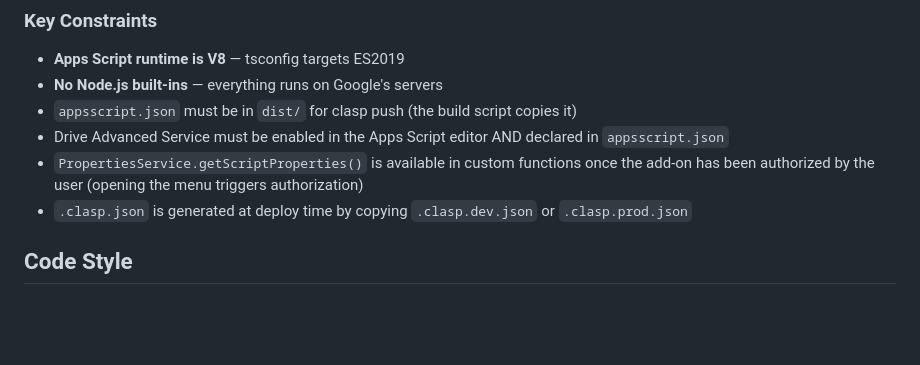
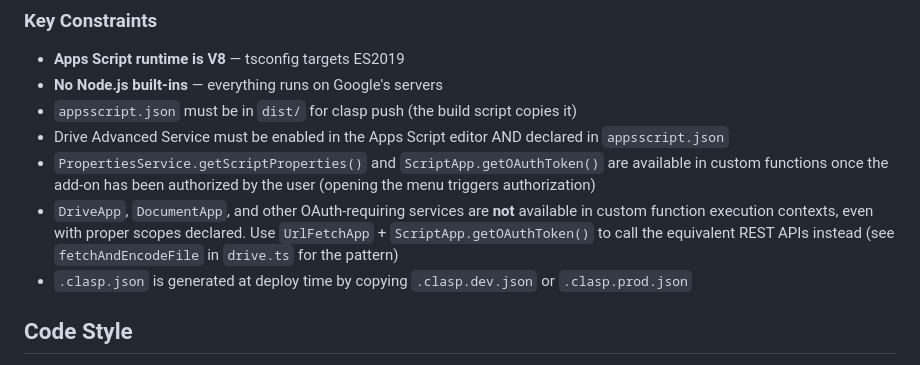
Before and after one commit to propublica/gas-ssi-toolkit, a Markdown page: CLAUDE.md, the part around the change. Rendered like a GitHub page; blank space fills up the shorter version.

Commit message:
docs: document DriveApp restriction in custom function contexts
Custom functions cannot use DriveApp or other OAuth-requiring services.
Document the UrlFetchApp + ScriptApp.getOAuthToken() pattern as the
correct alternative, with a pointer to fetchAndEncodeFile as an example.

Co-Authored-By: Claude Sonnet 4.6 <noreply@anthropic.com>

```diff
--- a/CLAUDE.md
+++ b/CLAUDE.md
@@ -109,7 +109,8 @@ The Gemini API key must be set as a Script Property (`GEMINI_API_KEY`) in Apps S
 - **No Node.js built-ins** — everything runs on Google's servers
 - `appsscript.json` must be in `dist/` for clasp push (the build script copies it)
 - Drive Advanced Service must be enabled in the Apps Script editor AND declared in `appsscript.json`
-- `PropertiesService.getScriptProperties()` is available in custom functions once the add-on has been authorized by the user (opening the menu triggers authorization)
+- `PropertiesService.getScriptProperties()` and `ScriptApp.getOAuthToken()` are available in custom functions once the add-on has been authorized by the user (opening the menu triggers authorization)
+- `DriveApp`, `DocumentApp`, and other OAuth-requiring services are **not** available in custom function execution contexts, even with proper scopes declared. Use `UrlFetchApp` + `ScriptApp.getOAuthToken()` to call the equivalent REST APIs instead (see `fetchAndEncodeFile` in `drive.ts` for the pattern)
 - `.clasp.json` is generated at deploy time by copying `.clasp.dev.json` or `.clasp.prod.json`
 
 ## Code Style
```
